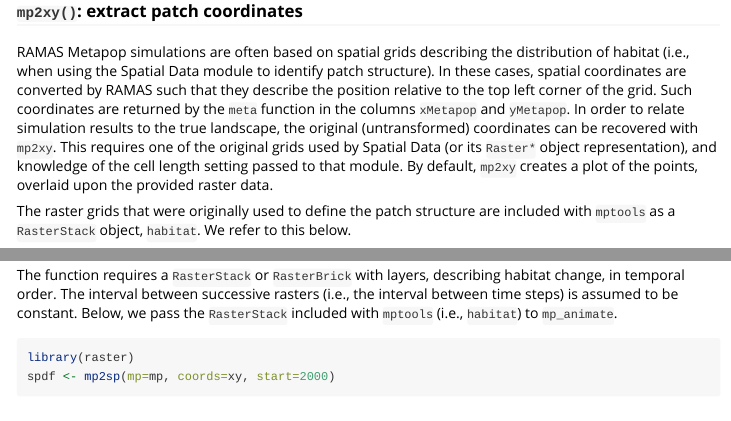
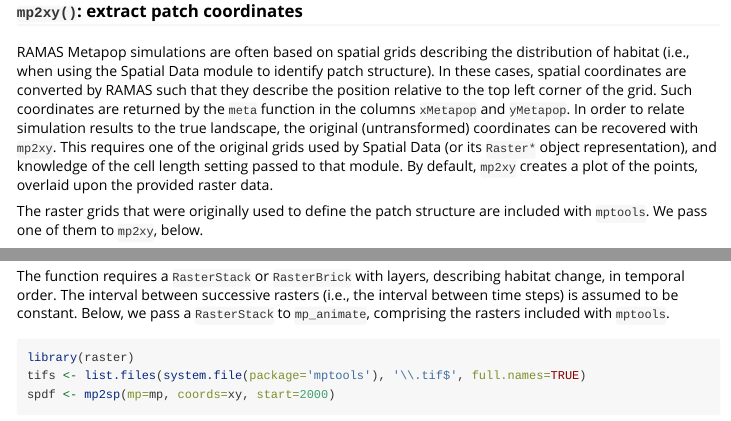
Before and after one commit to johnbaums/mptools, an R Markdown document (vignettes/intro.Rmd): the page in a window 1100 px wide, from 2160 px down, and a second part further down, joined at a grey line. Rendered offline with R 4.5, knitr and Pandoc, with nearby package versions; some code elsewhere in the file could not run offline.

Commit message:
Fix reference to `habitat` in intro vignette.

````diff
--- a/vignettes/intro.Rmd
+++ b/vignettes/intro.Rmd
@@ -130,7 +130,6 @@ passed to that module. By default, `mp2xy` creates a plot of the points,
 overlaid upon the provided raster data.
 
 The raster grids that were originally used to define the patch structure are
-included with `mptools` as a `RasterStack` object, `habitat`. We refer to this
-below.
+included with `mptools`. We pass one of them to `mp2xy`, below.
 
 ```{r xy, fig.width=6.6, fig.height=4.7}
@@ -247,9 +248,10 @@ to changing habitat suitability.
 
 The function requires a `RasterStack` or `RasterBrick` with layers, describing
 habitat change, in temporal order. The interval between successive rasters (i.e.,
-the interval between time steps) is assumed to be constant. Below, we pass the
-`RasterStack` included with `mptools` (i.e., `habitat`) to `mp_animate`.
+the interval between time steps) is assumed to be constant. Below, we pass a
+`RasterStack` to `mp_animate`, comprising the rasters included with `mptools`.
 
 ```{r animate, message=FALSE}
 library(raster)
+tifs <- list.files(system.file(package='mptools'), '\\.tif$', full.names=TRUE)
 spdf <- mp2sp(mp=mp, coords=xy, start=2000)
````
Also changed, not shown: vignettes/intro.Rmd (6 more changed lines), 1 other file.
